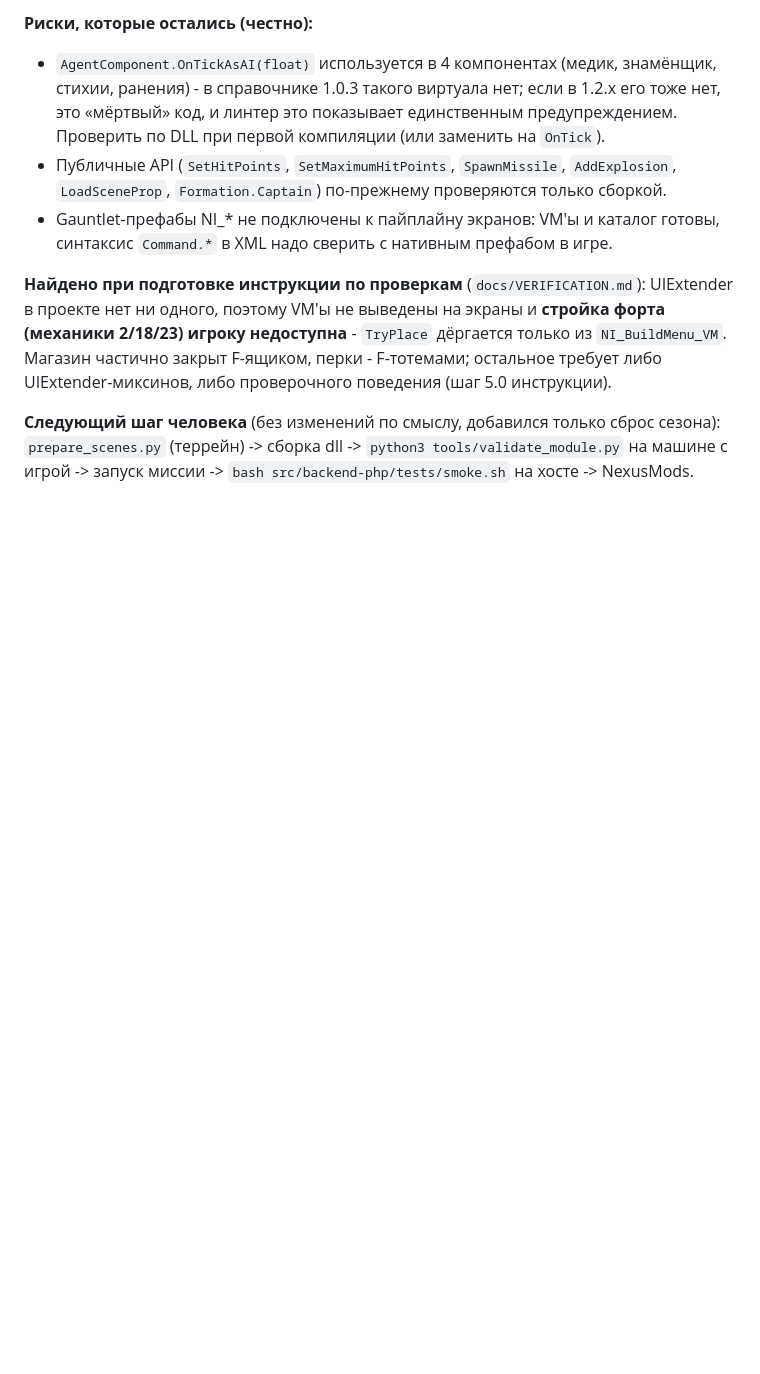
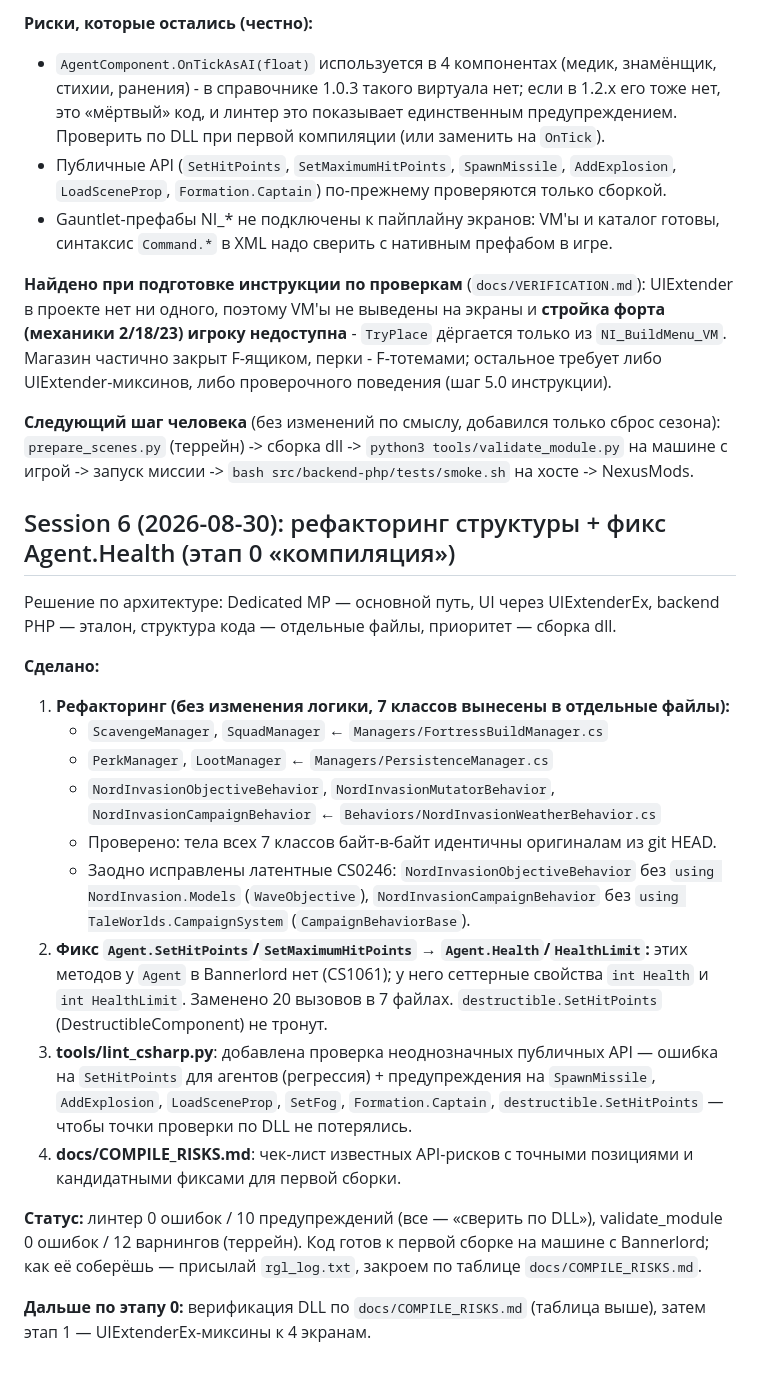
Before and after one commit to aidenallistair/NordInv, a Markdown page: docs/PROGRESS.md, the part around the change. Rendered like a GitHub page; blank space fills up the shorter version.

Commit message:
docs: чек-лист компиляции (COMPILE_RISKS) + запись сессии 6 в PROGRESS/AUDIT
Co-authored-by: arena-agent <297053741+arena-agent@users.noreply.github.com>

```diff
--- a/docs/PROGRESS.md
+++ b/docs/PROGRESS.md
@@ -279,3 +279,38 @@ UIExtender-миксинов, либо проверочного поведени
 `prepare_scenes.py` (террейн) -> сборка dll -> `python3 tools/validate_module.py`
 на машине с игрой -> запуск миссии -> `bash src/backend-php/tests/smoke.sh` на хосте
 -> NexusMods.
+
+
+## Session 6 (2026-08-30): рефакторинг структуры + фикс Agent.Health (этап 0 «компиляция»)
+
+Решение по архитектуре: Dedicated MP — основной путь, UI через UIExtenderEx,
+backend PHP — эталон, структура кода — отдельные файлы, приоритет — сборка dll.
+
+**Сделано:**
+1. **Рефакторинг (без изменения логики, 7 классов вынесены в отдельные файлы):**
+   - `ScavengeManager`, `SquadManager` ← `Managers/FortressBuildManager.cs`
+   - `PerkManager`, `LootManager` ← `Managers/PersistenceManager.cs`
+   - `NordInvasionObjectiveBehavior`, `NordInvasionMutatorBehavior`,
+     `NordInvasionCampaignBehavior` ← `Behaviors/NordInvasionWeatherBehavior.cs`
+   - Проверено: тела всех 7 классов байт-в-байт идентичны оригиналам из git HEAD.
+   - Заодно исправлены латентные CS0246: `NordInvasionObjectiveBehavior` без
+     `using NordInvasion.Models` (`WaveObjective`), `NordInvasionCampaignBehavior`
+     без `using TaleWorlds.CampaignSystem` (`CampaignBehaviorBase`).
+2. **Фикс `Agent.SetHitPoints`/`SetMaximumHitPoints` → `Agent.Health`/`HealthLimit`:**
+   этих методов у `Agent` в Bannerlord нет (CS1061); у него сеттерные свойства
+   `int Health` и `int HealthLimit`. Заменено 20 вызовов в 7 файлах.
+   `destructible.SetHitPoints` (DestructibleComponent) не тронут.
+3. **tools/lint_csharp.py**: добавлена проверка неоднозначных публичных API —
+   ошибка на `SetHitPoints` для агентов (регрессия) + предупреждения на
+   `SpawnMissile`, `AddExplosion`, `LoadSceneProp`, `SetFog`, `Formation.Captain`,
+   `destructible.SetHitPoints` — чтобы точки проверки по DLL не потерялись.
+4. **docs/COMPILE_RISKS.md**: чек-лист известных API-рисков с точными позициями
+   и кандидатными фиксами для первой сборки.
+
+**Статус:** линтер 0 ошибок / 10 предупреждений (все — «сверить по DLL»),
+validate_module 0 ошибок / 12 варнингов (террейн). Код готов к первой сборке на
+машине с Bannerlord; как её соберёшь — присылай `rgl_log.txt`, закроем по таблице
+`docs/COMPILE_RISKS.md`.
+
+**Дальше по этапу 0:** верификация DLL по `docs/COMPILE_RISKS.md` (таблица выше),
+затем этап 1 — UIExtenderEx-миксины к 4 экранам.
```
Also changed, not shown: docs/AUDIT.md (+4 -2 lines), docs/COMPILE_RISKS.md (added, +60 -0 lines).
